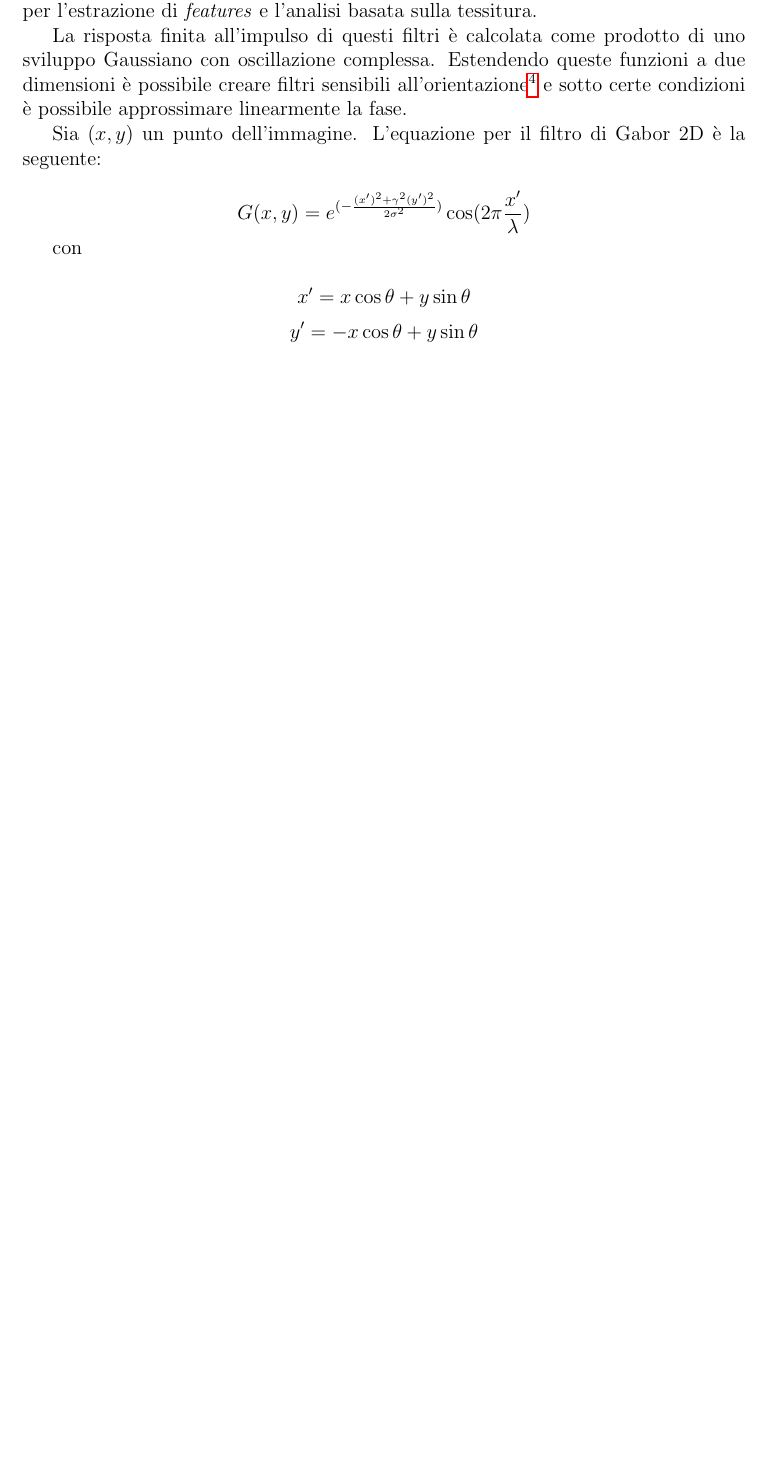
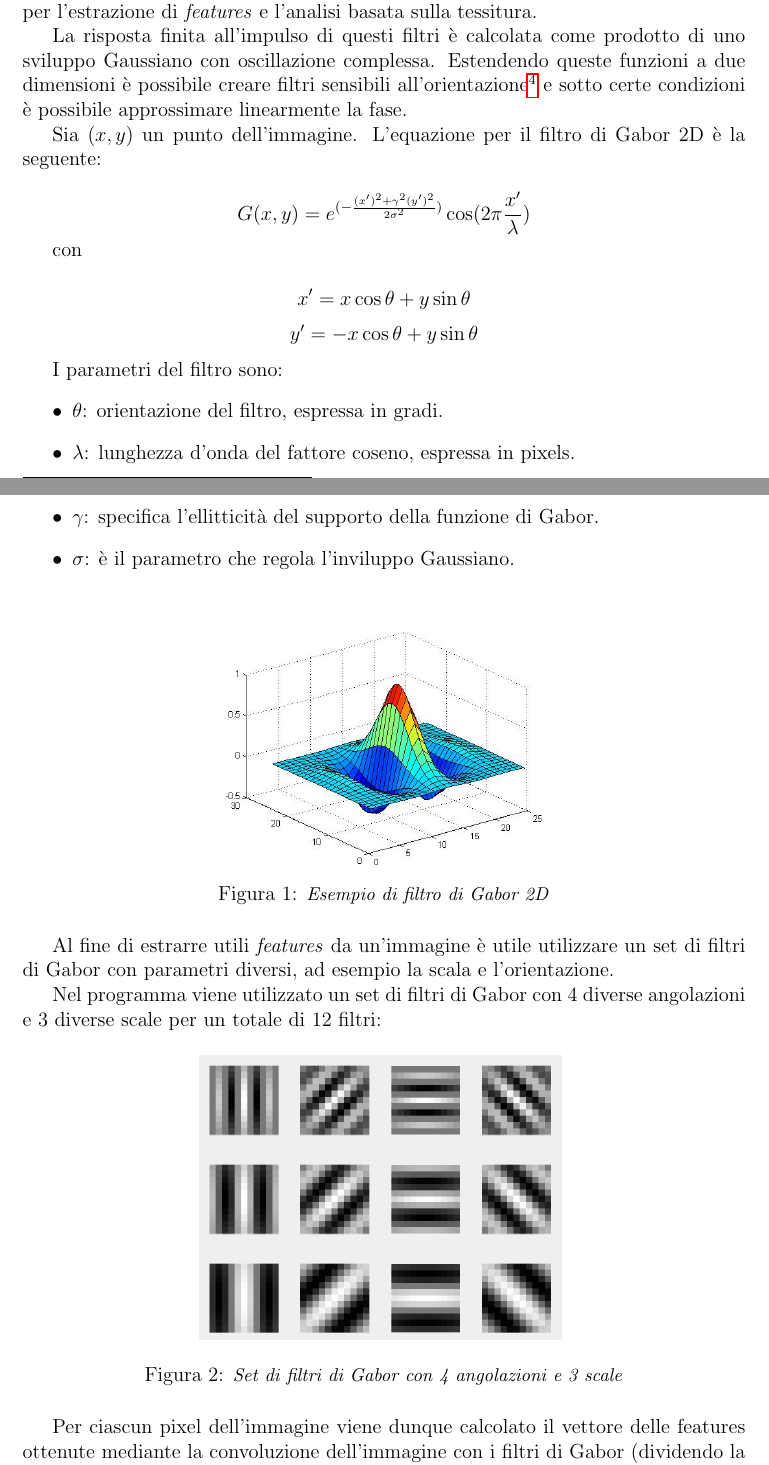
Before and after one commit to lorecioni/HEp-2-CellsClassification, a LaTeX paper (doc/relazione.tex, which reads doc/teoria.tex): part of page 2 of 3 before the commit and two parts of pages 2 and 3 of 4 after it, the two joined at a grey line, cut so that both start at the same text, the shorter picture padded with empty space. Compiled offline with pdfLaTeX.

Commit message:
gabor filter doc

```diff
--- a/doc/teoria.tex
+++ b/doc/teoria.tex
@@ -17,6 +17,32 @@ con
 $$x' = x \cos \theta + y \sin \theta$$
 $$y' = - x \cos \theta + y \sin \theta$$
 
+I parametri del filtro sono:
+\begin{itemize}
+\item $\theta$: orientazione del filtro, espressa in gradi.
+\item $\lambda$: lunghezza d'onda del fattore coseno, espressa in pixels.
+\item $\gamma$: specifica l'ellitticità del supporto della funzione di Gabor.
+\item $\sigma$: è il parametro che regola l'inviluppo Gaussiano.
+\end{itemize}
+
+\begin{figure}[H]
+  \centering
+    \includegraphics[width=0.5\textwidth]{images/gaborfilter.jpg}
+    \vspace{-0.5cm}
+    \caption{{\small \textit{Esempio di filtro di Gabor 2D}}}
+\end{figure}
+
+Al fine di estrarre utili \emph{features} da un'immagine è utile utilizzare un set di filtri di Gabor con parametri diversi, ad esempio la scala e l'orientazione.
+
+Nel programma viene utilizzato un set di filtri di Gabor con 4 diverse angolazioni e 3 diverse scale per un totale di 12 filtri:
+
+\begin{figure}[H]
+  \centering
+    \includegraphics[width=0.5\textwidth]{images/filterbank.png}
+    \caption{{\small \textit{Set di filtri di Gabor con 4 angolazioni e 3 scale}}}
+\end{figure}
+
+Per ciascun pixel dell'immagine viene dunque calcolato il vettore delle features ottenute mediante la convoluzione dell'immagine con i filtri di Gabor (dividendo la parte reale dalla parte immaginaria).
 
 
 \subsection{Covariance Descriptor}
```
Also changed, not shown: doc/images/filterbank.png (added), doc/relazione.pdf, 5 other files.
